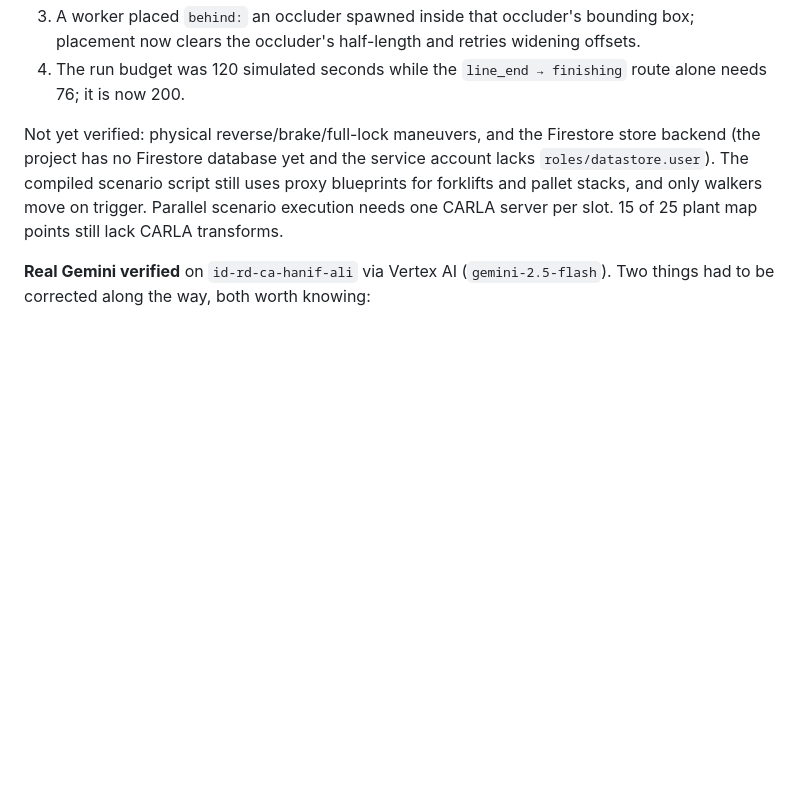
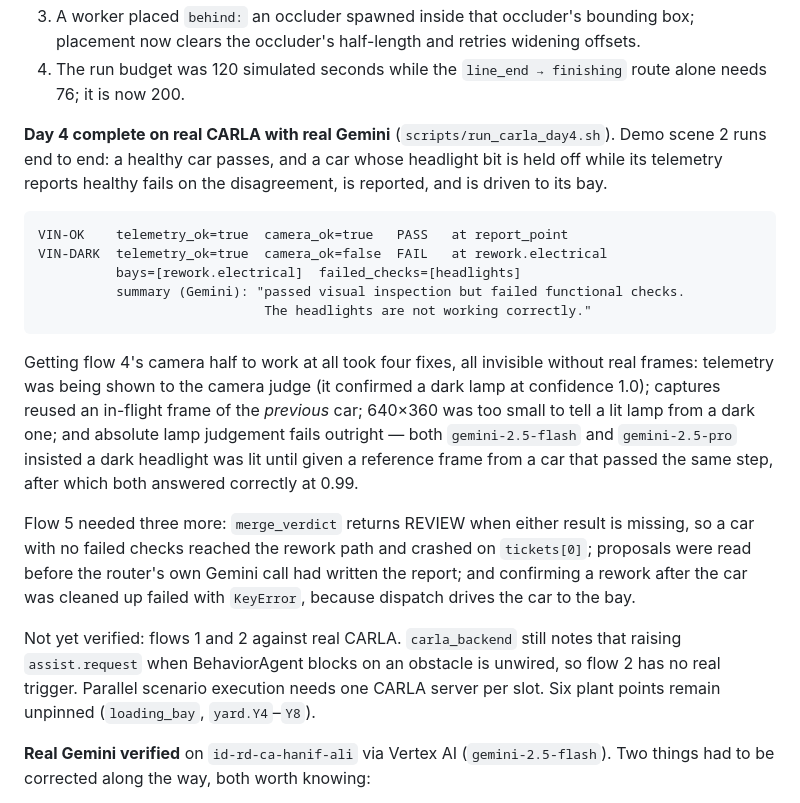
Before and after one commit to Reynxzz/marshal-ai, a Markdown page: README.md, the part around the change. Rendered like a GitHub page; blank space fills up the shorter version.

Commit message:
Record the completed day-4 result and what it took

````diff
--- a/README.md
+++ b/README.md
@@ -288,11 +288,34 @@ Four compiler defects were fixed to get there, all of which only appear against
 4. The run budget was 120 simulated seconds while the `line_end → finishing` route alone needs 76;
    it is now 200.
 
-Not yet verified: physical reverse/brake/full-lock maneuvers, and the Firestore store backend (the
-project has no Firestore database yet and the service account lacks `roles/datastore.user`). The
-compiled scenario script still uses proxy blueprints for forklifts and pallet stacks, and only
-walkers move on trigger. Parallel scenario execution needs one CARLA server per slot. 15 of 25 plant
-map points still lack CARLA transforms.
+**Day 4 complete on real CARLA with real Gemini** (`scripts/run_carla_day4.sh`). Demo scene 2 runs
+end to end: a healthy car passes, and a car whose headlight bit is held off while its telemetry
+reports healthy fails on the disagreement, is reported, and is driven to its bay.
+
+```
+VIN-OK    telemetry_ok=true  camera_ok=true   PASS   at report_point
+VIN-DARK  telemetry_ok=true  camera_ok=false  FAIL   at rework.electrical
+          bays=[rework.electrical]  failed_checks=[headlights]
+          summary (Gemini): "passed visual inspection but failed functional checks.
+                             The headlights are not working correctly."
+```
+
+Getting flow 4's camera half to work at all took four fixes, all invisible without real frames:
+telemetry was being shown to the camera judge (it confirmed a dark lamp at confidence 1.0);
+captures reused an in-flight frame of the *previous* car; 640×360 was too small to tell a lit lamp
+from a dark one; and absolute lamp judgement fails outright — both `gemini-2.5-flash` and
+`gemini-2.5-pro` insisted a dark headlight was lit until given a reference frame from a car that
+passed the same step, after which both answered correctly at 0.99.
+
+Flow 5 needed three more: `merge_verdict` returns REVIEW when either result is missing, so a car
+with no failed checks reached the rework path and crashed on `tickets[0]`; proposals were read
+before the router's own Gemini call had written the report; and confirming a rework after the car
+was cleaned up failed with `KeyError`, because dispatch drives the car to the bay.
+
+Not yet verified: flows 1 and 2 against real CARLA. `carla_backend` still notes that raising
+`assist.request` when BehaviorAgent blocks on an obstacle is unwired, so flow 2 has no real trigger.
+Parallel scenario execution needs one CARLA server per slot. Six plant points remain unpinned
+(`loading_bay`, `yard.Y4`–`Y8`).
 
 **Real Gemini verified** on `id-rd-ca-hanif-ali` via Vertex AI (`gemini-2.5-flash`). Two things had
 to be corrected along the way, both worth knowing:
````
